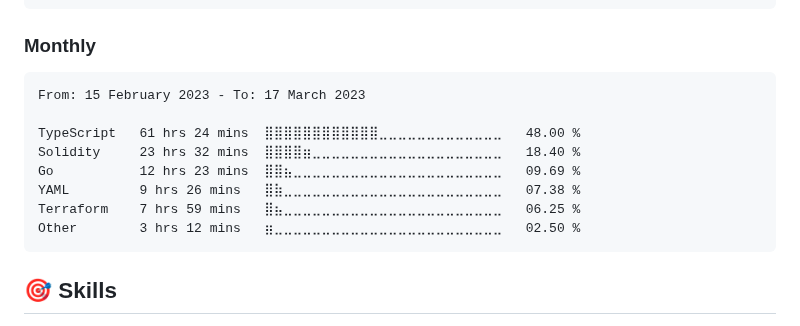
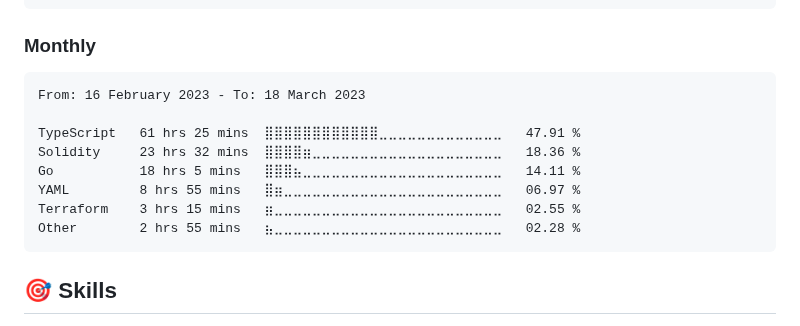
Before and after one commit to dewkul/dewkul, a Markdown page: README.md, the part around the change. GitHub-like rendering.

Commit message:
ci(wakatime): update monthly stat

````diff
--- a/README.md
+++ b/README.md
@@ -29,14 +29,14 @@ Solidity     25 mins         ⣤⣀⣀⣀⣀⣀⣀⣀⣀⣀⣀⣀⣀⣀⣀⣀⣀
 <!--START_SECTION:wakamonth-->
 
 ```text
-From: 15 February 2023 - To: 17 March 2023
+From: 16 February 2023 - To: 18 March 2023
 
-TypeScript   61 hrs 24 mins  ⣿⣿⣿⣿⣿⣿⣿⣿⣿⣿⣿⣿⣀⣀⣀⣀⣀⣀⣀⣀⣀⣀⣀⣀⣀   48.00 %
-Solidity     23 hrs 32 mins  ⣿⣿⣿⣿⣶⣀⣀⣀⣀⣀⣀⣀⣀⣀⣀⣀⣀⣀⣀⣀⣀⣀⣀⣀⣀   18.40 %
-Go           12 hrs 23 mins  ⣿⣿⣦⣀⣀⣀⣀⣀⣀⣀⣀⣀⣀⣀⣀⣀⣀⣀⣀⣀⣀⣀⣀⣀⣀   09.69 %
-YAML         9 hrs 26 mins   ⣿⣷⣀⣀⣀⣀⣀⣀⣀⣀⣀⣀⣀⣀⣀⣀⣀⣀⣀⣀⣀⣀⣀⣀⣀   07.38 %
-Terraform    7 hrs 59 mins   ⣿⣦⣀⣀⣀⣀⣀⣀⣀⣀⣀⣀⣀⣀⣀⣀⣀⣀⣀⣀⣀⣀⣀⣀⣀   06.25 %
-Other        3 hrs 12 mins   ⣶⣀⣀⣀⣀⣀⣀⣀⣀⣀⣀⣀⣀⣀⣀⣀⣀⣀⣀⣀⣀⣀⣀⣀⣀   02.50 %
+TypeScript   61 hrs 25 mins  ⣿⣿⣿⣿⣿⣿⣿⣿⣿⣿⣿⣿⣀⣀⣀⣀⣀⣀⣀⣀⣀⣀⣀⣀⣀   47.91 %
+Solidity     23 hrs 32 mins  ⣿⣿⣿⣿⣶⣀⣀⣀⣀⣀⣀⣀⣀⣀⣀⣀⣀⣀⣀⣀⣀⣀⣀⣀⣀   18.36 %
+Go           18 hrs 5 mins   ⣿⣿⣿⣦⣀⣀⣀⣀⣀⣀⣀⣀⣀⣀⣀⣀⣀⣀⣀⣀⣀⣀⣀⣀⣀   14.11 %
+YAML         8 hrs 55 mins   ⣿⣶⣀⣀⣀⣀⣀⣀⣀⣀⣀⣀⣀⣀⣀⣀⣀⣀⣀⣀⣀⣀⣀⣀⣀   06.97 %
+Terraform    3 hrs 15 mins   ⣶⣀⣀⣀⣀⣀⣀⣀⣀⣀⣀⣀⣀⣀⣀⣀⣀⣀⣀⣀⣀⣀⣀⣀⣀   02.55 %
+Other        2 hrs 55 mins   ⣦⣀⣀⣀⣀⣀⣀⣀⣀⣀⣀⣀⣀⣀⣀⣀⣀⣀⣀⣀⣀⣀⣀⣀⣀   02.28 %
 ```
 
 <!--END_SECTION:wakamonth-->
````
